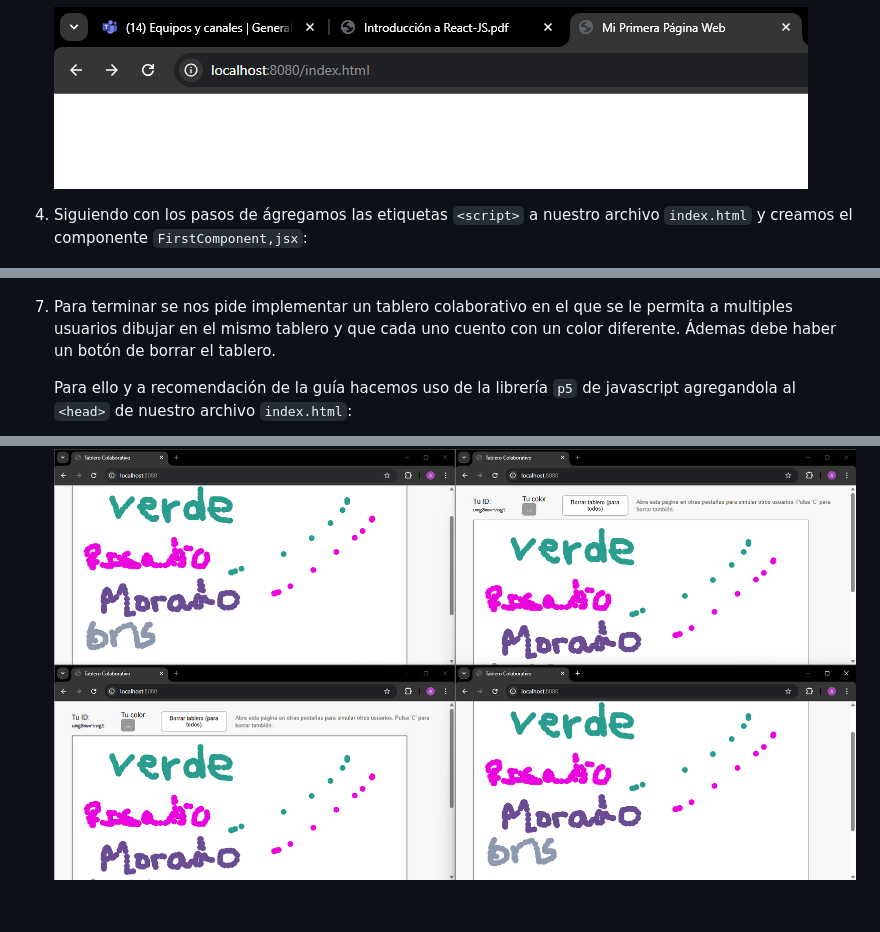
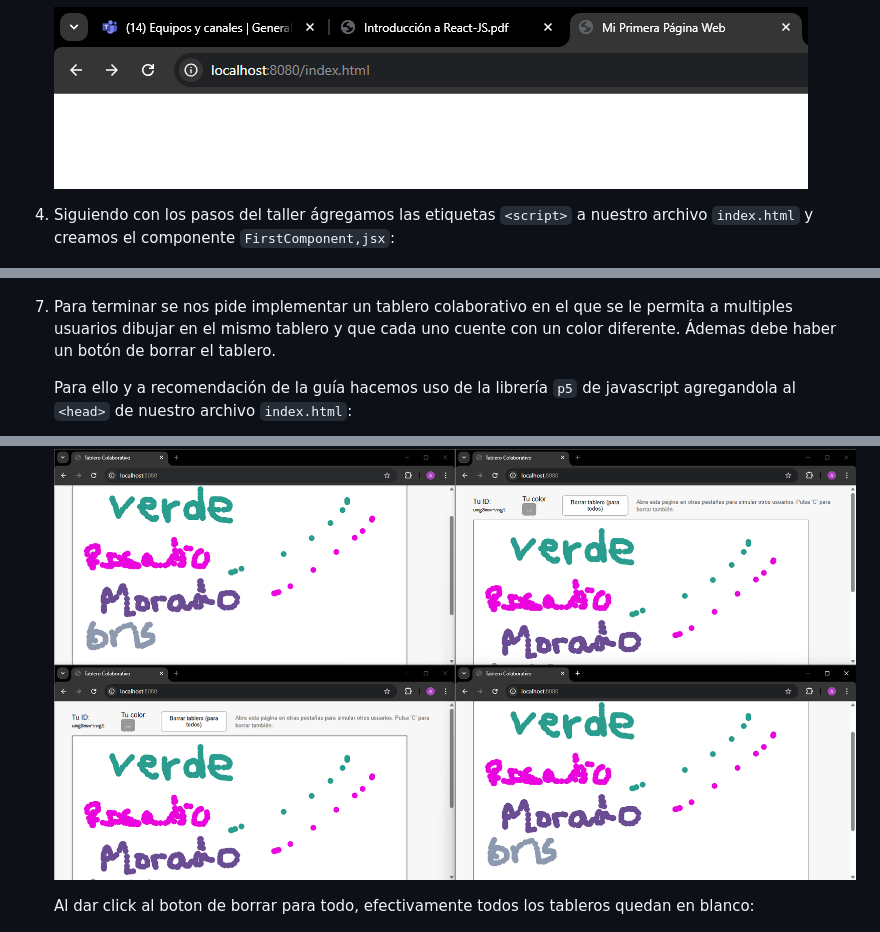
Before and after one commit to Jaco0bo/IntroduccionReactARSW, a Markdown page: README.md, 3 parts joined by grey strips. Rendered like a GitHub page; blank space fills up the shorter version.

````diff
--- a/README.md
+++ b/README.md
@@ -10,7 +10,7 @@
 
    ![](/images/imagen2.png)
 
-4. Siguiendo con los pasos de ágregamos las etiquetas ```<script>``` a nuestro archivo ```index.html``` y creamos el componente ``FirstComponent,jsx``:
+4. Siguiendo con los pasos del taller ágregamos las etiquetas ```<script>``` a nuestro archivo ```index.html``` y creamos el componente ``FirstComponent,jsx``:
 
    ![](/images/imagen3.png)
 
@@ -32,7 +32,7 @@
 
    ![](/images/imagen9.png)
 
-7. Para terminar se nos pide implementar un tablero colaborativo en el que se le permita a multiples usuarios dibujar en el mismo tablero y que cada uno cuento con un color diferente. Ádemas debe haber un botón de borrar el tablero.
+7. Para terminar se nos pide implementar un tablero colaborativo en el que se le permita a multiples usuarios dibujar en el mismo tablero y que cada uno cuente con un color diferente. Ádemas debe haber un botón de borrar el tablero.
 
    Para ello y a recomendación de la guía hacemos uso de la librería ``p5`` de javascript agregandola al ``<head>`` de nuestro archivo ``index.html``:
 
@@ -112,4 +112,6 @@
 
    ![](/images/imagen12.png)
 
+   Al dar click al boton de borrar para todo, efectivamente todos los tableros quedan en blanco:
+
    ![](images/imagen13.png)
````
Also changed, not shown: other parts of README.md (+2 -2 lines).
